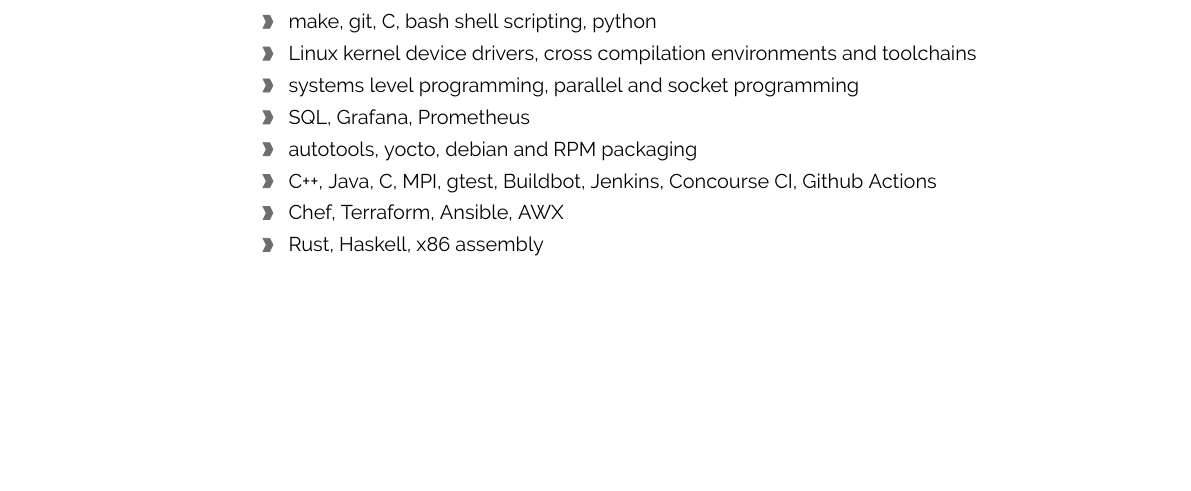
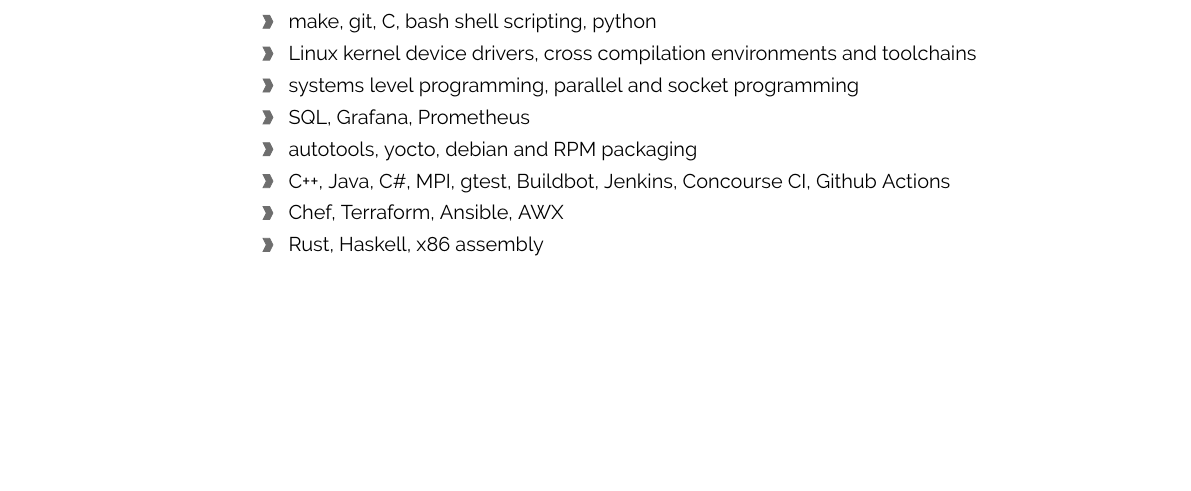
Before and after one commit to pmmccorm/resume, a LaTeX CV (resume.tex): part of page 2 of 2, cut so that both start at the same text. Compiled offline with pdfLaTeX.

Commit message:
latex don't like hashes

```diff
--- a/resume.tex
+++ b/resume.tex
@@ -372,7 +372,7 @@
 \cvdetail{ systems level programming, parallel and socket programming }
 \cvdetail{ SQL, Grafana, Prometheus }
 \cvdetail{ autotools, yocto, debian and RPM packaging }
-\cvdetail{ C++, Java, C#, MPI, gtest, Buildbot, Jenkins, Concourse CI, Github Actions }
+\cvdetail{ C++, Java, C\#, MPI, gtest, Buildbot, Jenkins, Concourse CI, Github Actions }
 \cvdetail{ Chef, Terraform, Ansible, AWX }
 \cvdetail{ Rust, Haskell, x86 assembly }
 
```
